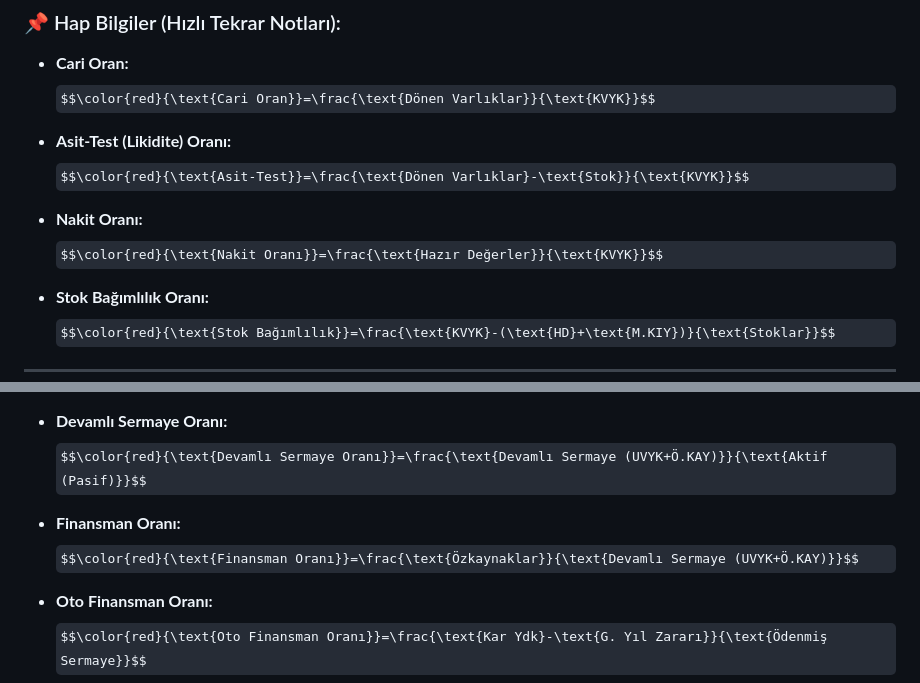
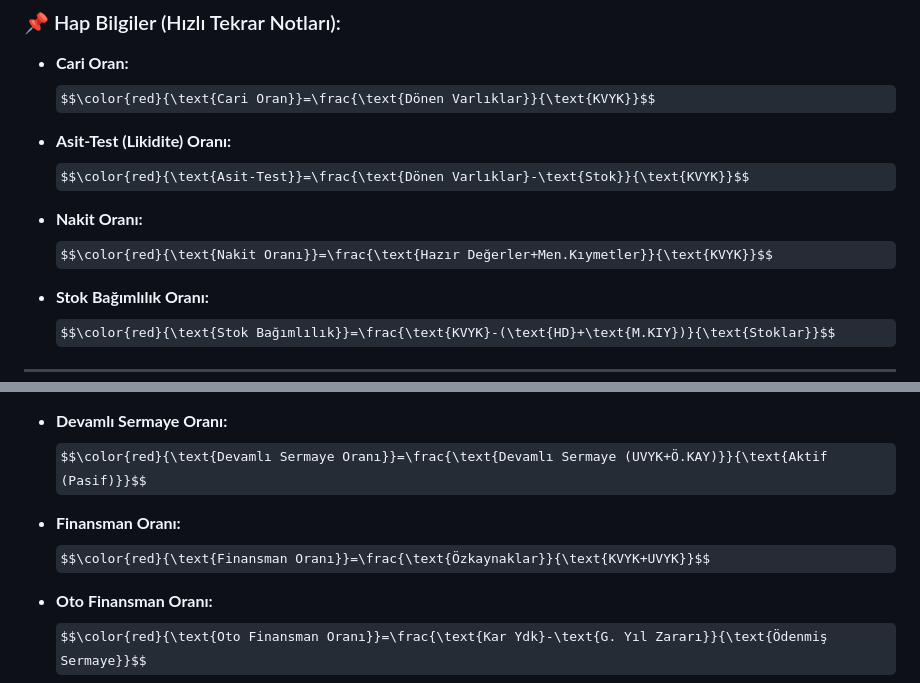
Before and after one commit to Ramazanrc/smm-akademi, a Markdown page: finansal_analiz_formulleri.md, 2 parts joined by grey strips. Drawn GitHub-style; some formulas as TeX source.

```diff
--- a/finansal_analiz_formulleri.md
+++ b/finansal_analiz_formulleri.md
@@ -10,7 +10,7 @@ $$\color{red}{\text{Cari Oran}}=\frac{\text{Dönen Varlıklar}}{\text{KVYK}}$$
 $$\color{red}{\text{Asit-Test}}=\frac{\text{Dönen Varlıklar}-\text{Stok}}{\text{KVYK}}$$
 
 * **Nakit Oranı:**
-$$\color{red}{\text{Nakit Oranı}}=\frac{\text{Hazır Değerler}}{\text{KVYK}}$$
+$$\color{red}{\text{Nakit Oranı}}=\frac{\text{Hazır Değerler+Men.Kıymetler}}{\text{KVYK}}$$
 
 * **Stok Bağımlılık Oranı:**
 $$\color{red}{\text{Stok Bağımlılık}}=\frac{\text{KVYK}-(\text{HD}+\text{M.KIY})}{\text{Stoklar}}$$
@@ -27,7 +27,7 @@ $$\color{red}{\text{Kaldıraç Oranı}}=\frac{\text{Yabancı Kaynaklar (KVYK+UVY
 $$\color{red}{\text{Devamlı Sermaye Oranı}}=\frac{\text{Devamlı Sermaye (UVYK+Ö.KAY)}}{\text{Aktif (Pasif)}}$$
 
 * **Finansman Oranı:**
-$$\color{red}{\text{Finansman Oranı}}=\frac{\text{Özkaynaklar}}{\text{Devamlı Sermaye (UVYK+Ö.KAY)}}$$
+$$\color{red}{\text{Finansman Oranı}}=\frac{\text{Özkaynaklar}}{\text{KVYK+UVYK}}$$
 
 * **Oto Finansman Oranı:**
 $$\color{red}{\text{Oto Finansman Oranı}}=\frac{\text{Kar Ydk}-\text{G. Yıl Zararı}}{\text{Ödenmiş Sermaye}}$$
```
